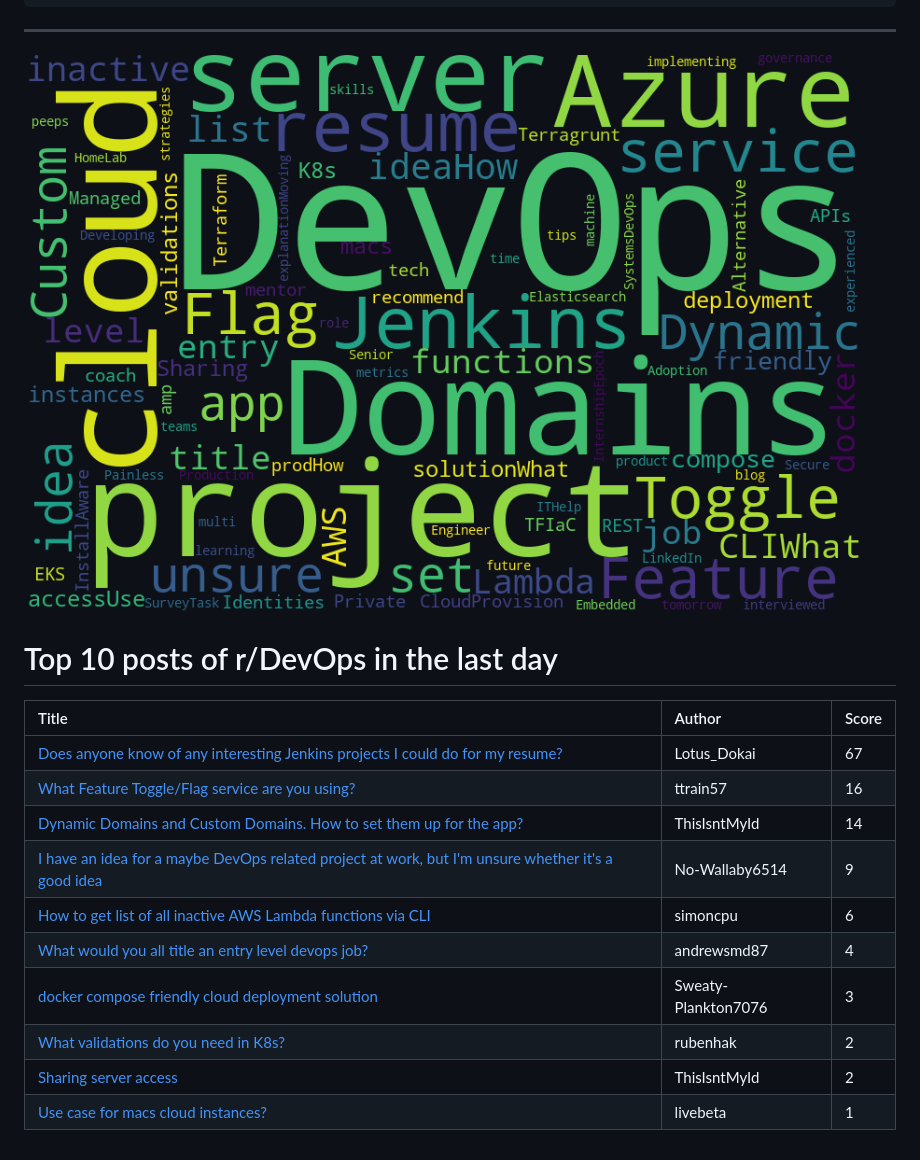
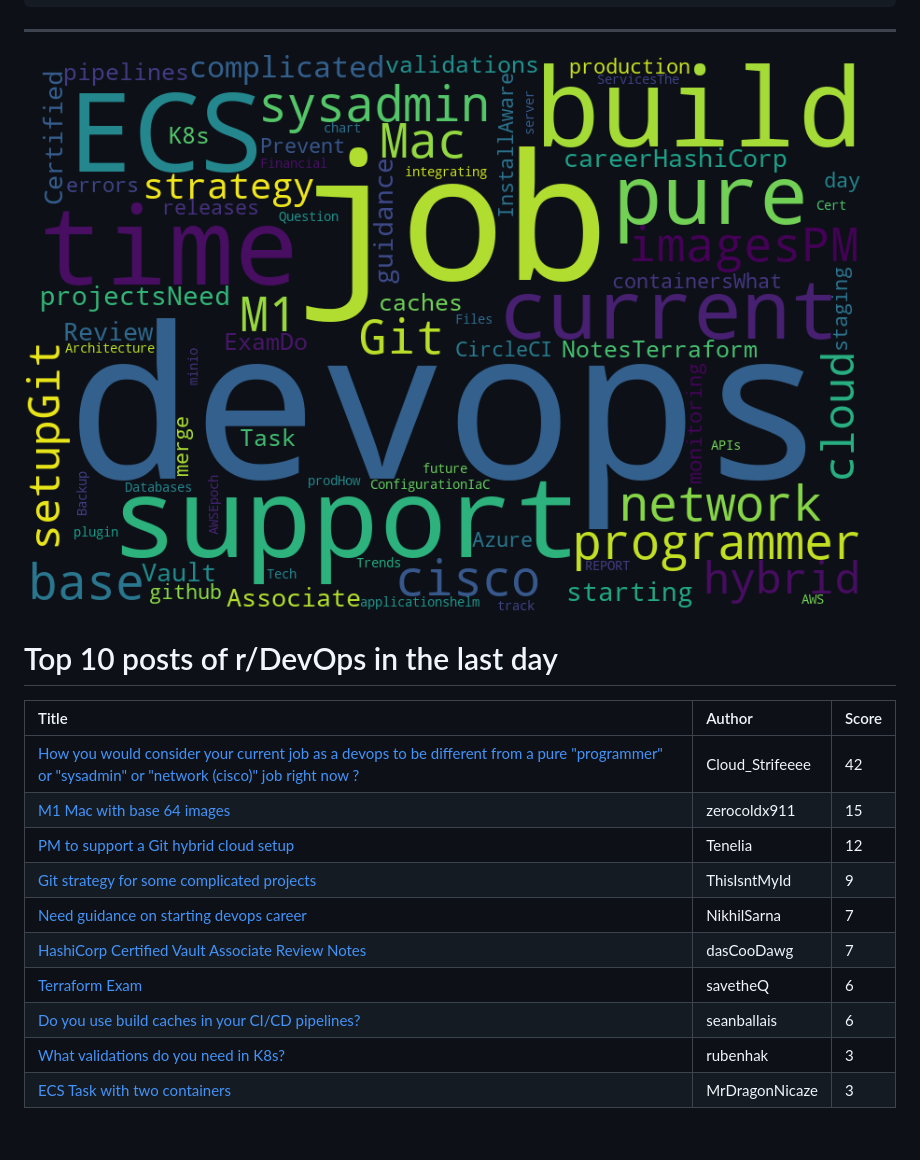
Before and after one commit to jmartinezl/jmartinezl, a Markdown page: README.md, the part around one of its changes. GitHub-like rendering; pictures changed too: cloud.png.

Commit message:
updata base

```diff
--- a/README.md
+++ b/README.md
@@ -44,13 +44,13 @@ Here are some ideas to get you started:
 
 | Title | Author | Score |
 |:---|:---|:---|
-| [Does anyone know of any interesting Jenkins projects I could do for my resume?](https://www.reddit.com/r/devops/comments/t9f4mp/does_anyone_know_of_any_interesting_jenkins/) | Lotus_Dokai | 67 |
-| [What Feature Toggle/Flag service are you using?](https://www.reddit.com/r/devops/comments/t9kdyg/what_feature_toggleflag_service_are_you_using/) | ttrain57 | 16 |
-| [Dynamic Domains and Custom Domains. How to set them up for the app?](https://www.reddit.com/r/devops/comments/t9mz8x/dynamic_domains_and_custom_domains_how_to_set/) | ThisIsntMyId | 14 |
-| [I have an idea for a maybe DevOps related project at work, but I'm unsure whether it's a good idea](https://www.reddit.com/r/devops/comments/t9eq90/i_have_an_idea_for_a_maybe_devops_related_project/) | No-Wallaby6514 | 9 |
-| [How to get list of all inactive AWS Lambda functions via CLI](https://www.reddit.com/r/devops/comments/t9epkn/how_to_get_list_of_all_inactive_aws_lambda/) | simoncpu | 6 |
-| [What would you all title an entry level devops job?](https://www.reddit.com/r/devops/comments/t9gtxy/what_would_you_all_title_an_entry_level_devops_job/) | andrewsmd87 | 4 |
-| [docker compose friendly cloud deployment solution](https://www.reddit.com/r/devops/comments/t9bl80/docker_compose_friendly_cloud_deployment_solution/) | Sweaty-Plankton7076 | 3 |
-| [What validations do you need in K8s?](https://www.reddit.com/r/devops/comments/t9s71s/what_validations_do_you_need_in_k8s/) | rubenhak | 2 |
-| [Sharing server access](https://www.reddit.com/r/devops/comments/t9mtll/sharing_server_access/) | ThisIsntMyId | 2 |
-| [Use case for macs cloud instances?](https://www.reddit.com/r/devops/comments/t96tbt/use_case_for_macs_cloud_instances/) | livebeta | 1 |
+| [How you would consider your current job as a devops to be different from a pure "programmer" or "sysadmin" or "network (cisco)" job right now ?](https://www.reddit.com/r/devops/comments/ta7aqg/how_you_would_consider_your_current_job_as_a/) | Cloud_Strifeeee | 42 |
+| [M1 Mac with base 64 images](https://www.reddit.com/r/devops/comments/ta6v7p/m1_mac_with_base_64_images/) | zerocoldx911 | 15 |
+| [PM to support a Git hybrid cloud setup](https://www.reddit.com/r/devops/comments/ta2k1h/pm_to_support_a_git_hybrid_cloud_setup/) | Tenelia | 12 |
+| [Git strategy for some complicated projects](https://www.reddit.com/r/devops/comments/ta3hph/git_strategy_for_some_complicated_projects/) | ThisIsntMyId | 9 |
+| [Need guidance on starting devops career](https://www.reddit.com/r/devops/comments/ta5zu4/need_guidance_on_starting_devops_career/) | NikhilSarna | 7 |
+| [HashiCorp Certified Vault Associate Review Notes](https://www.reddit.com/r/devops/comments/t9z5t0/hashicorp_certified_vault_associate_review_notes/) | dasCooDawg | 7 |
+| [Terraform Exam](https://www.reddit.com/r/devops/comments/taawdq/terraform_exam/) | savetheQ | 6 |
+| [Do you use build caches in your CI/CD pipelines?](https://www.reddit.com/r/devops/comments/ta6vfn/do_you_use_build_caches_in_your_cicd_pipelines/) | seanballais | 6 |
+| [What validations do you need in K8s?](https://www.reddit.com/r/devops/comments/t9s71s/what_validations_do_you_need_in_k8s/) | rubenhak | 3 |
+| [ECS Task with two containers](https://www.reddit.com/r/devops/comments/ta9ye7/ecs_task_with_two_containers/) | MrDragonNicaze | 3 |
```
Also changed, not shown: other parts of README.md (+1 -1 lines), BASE.md (+1 -1 lines).
